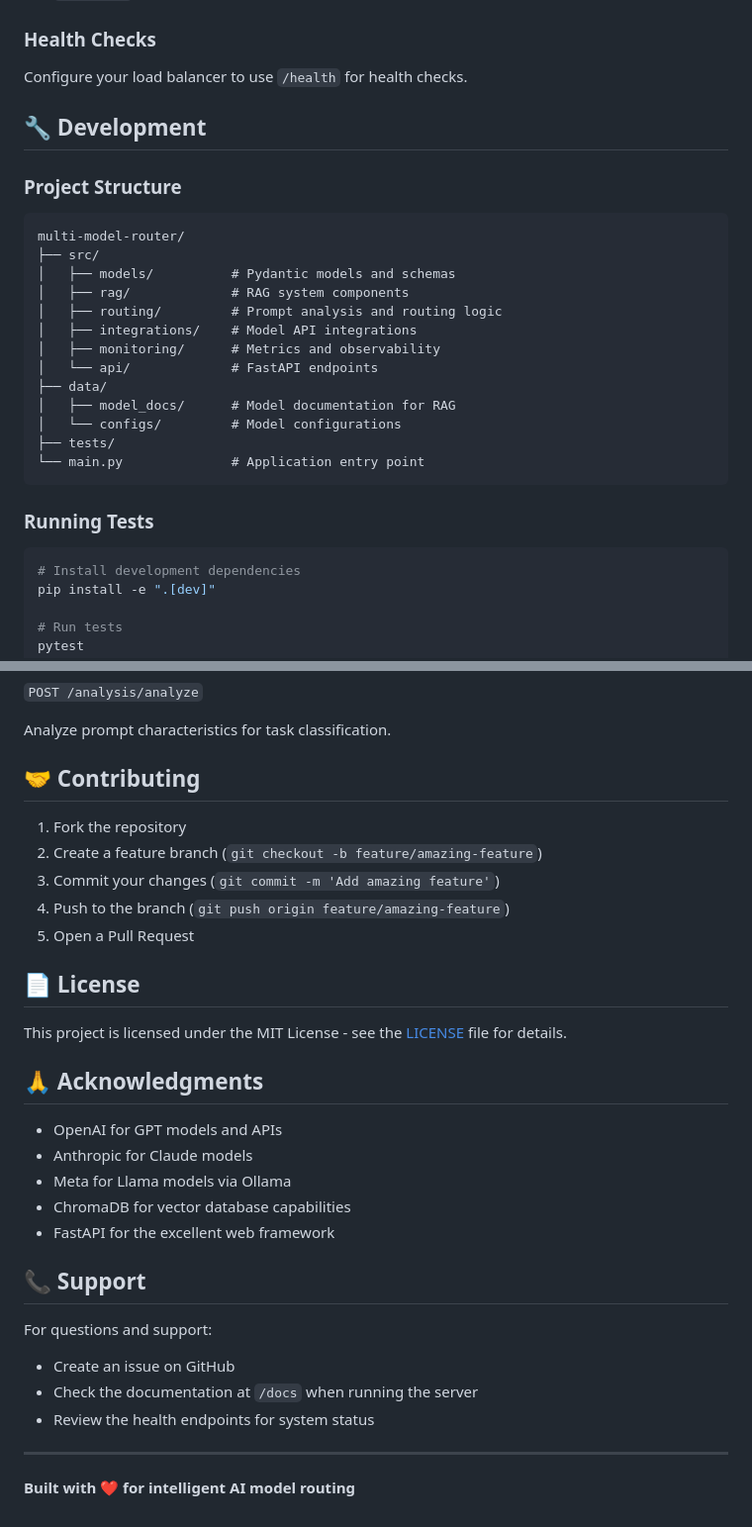
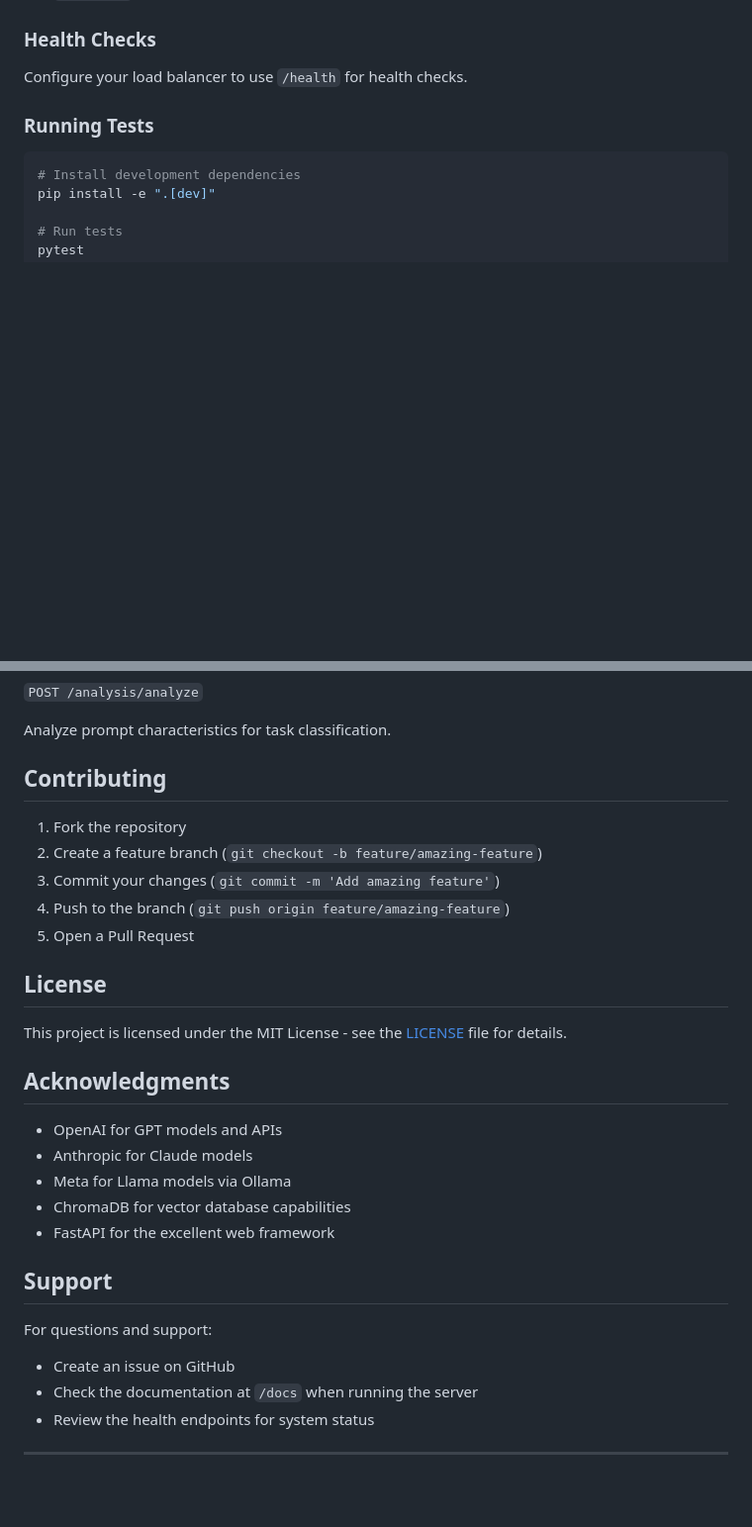
Before and after one commit to humzac1/Mulit-Model-router, a Markdown page: README.md, 2 parts joined by grey strips. Shown at 99% size. Rendered like a GitHub page; blank space fills up the shorter version.

````diff
--- a/README.md
+++ b/README.md
@@ -309,25 +309,6 @@ Set these in production:
 
 Configure your load balancer to use `/health` for health checks.
 
-## 🔧 Development
-
-### Project Structure
-
-```
-multi-model-router/
-├── src/
-│   ├── models/          # Pydantic models and schemas
-│   ├── rag/             # RAG system components
-│   ├── routing/         # Prompt analysis and routing logic
-│   ├── integrations/    # Model API integrations
-│   ├── monitoring/      # Metrics and observability
-│   └── api/             # FastAPI endpoints
-├── data/
-│   ├── model_docs/      # Model documentation for RAG
-│   └── configs/         # Model configurations
-├── tests/
-└── main.py              # Application entry point
-```
 
 ### Running Tests
 
@@ -397,7 +378,7 @@ Get routing decision without executing.
 
 Analyze prompt characteristics for task classification.
 
-## 🤝 Contributing
+## Contributing
 
 1. Fork the repository
 2. Create a feature branch (`git checkout -b feature/amazing-feature`)
@@ -405,11 +386,11 @@ Analyze prompt characteristics for task classification.
 4. Push to the branch (`git push origin feature/amazing-feature`)
 5. Open a Pull Request
 
-## 📄 License
+## License
 
 This project is licensed under the MIT License - see the [LICENSE](LICENSE) file for details.
 
-## 🙏 Acknowledgments
+## Acknowledgments
 
 - OpenAI for GPT models and APIs
 - Anthropic for Claude models
@@ -417,7 +398,7 @@ This project is licensed under the MIT License - see the [LICENSE](LICENSE) file
 - ChromaDB for vector database capabilities
 - FastAPI for the excellent web framework
 
-## 📞 Support
+## Support
 
 For questions and support:
 - Create an issue on GitHub
@@ -425,5 +406,3 @@ For questions and support:
 - Review the health endpoints for system status
 
 ---
-
-**Built with ❤️ for intelligent AI model routing**
````
Also changed, not shown: other parts of README.md (+11 -11 lines).
